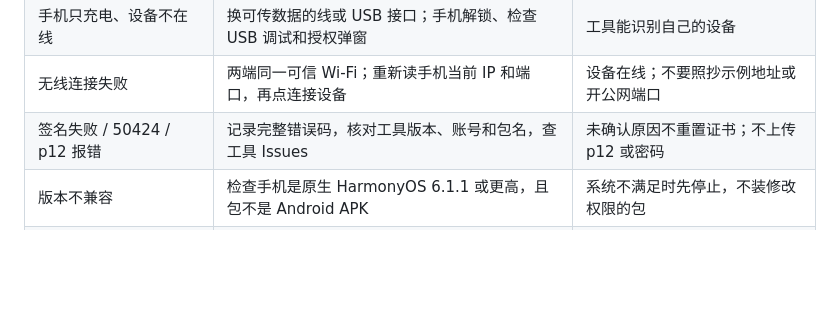
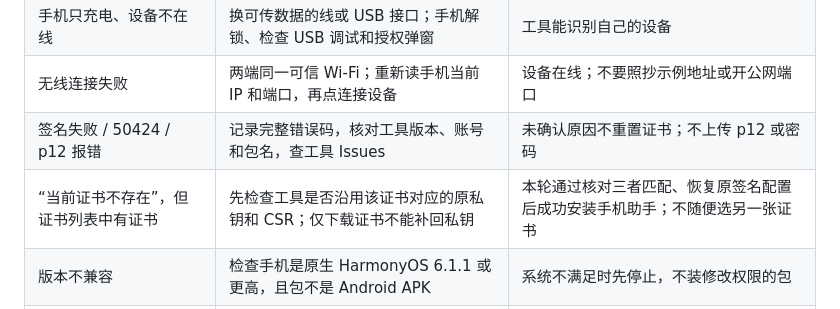
Before and after one commit to sis5595/hipda-oh, a Markdown page: docs/RENEWAL.md, the part around the change. Rendered like a GitHub page; blank space fills up the shorter version.

```diff
--- a/docs/RENEWAL.md
+++ b/docs/RENEWAL.md
@@ -37,6 +37,7 @@
 | 手机只充电、设备不在线 | 换可传数据的线或 USB 接口；手机解锁、检查 USB 调试和授权弹窗 | 工具能识别自己的设备 |
 | 无线连接失败 | 两端同一可信 Wi-Fi；重新读手机当前 IP 和端口，再点连接设备 | 设备在线；不要照抄示例地址或开公网端口 |
 | 签名失败 / 50424 / p12 报错 | 记录完整错误码，核对工具版本、账号和包名，查工具 Issues | 未确认原因不重置证书；不上传 p12 或密码 |
+| “当前证书不存在”，但证书列表中有证书 | 先检查工具是否沿用该证书对应的原私钥和 CSR；仅下载证书不能补回私钥 | 本轮通过核对三者匹配、恢复原签名配置后成功安装手机助手；不随便选另一张证书 |
 | 版本不兼容 | 检查手机是原生 HarmonyOS 6.1.1 或更高，且包不是 Android APK | 系统不满足时先停止，不装修改权限的包 |
 | 安装失败、版本过低 | 核对目标版本与已安装版本；使用正式发布的较新 HAP | 不降级、不先卸载 |
 | 下载完成但校验失败 | 在 HiPDA·OH 重新下载；重复失败反馈版本和文件名 | 只有 SHA-256 通过才可交接 |
```
Also changed, not shown: docs/INSTALL.md (+9 -1 lines), docs/UPDATER_DESIGN.md (+2 -0 lines), docs/images/install/assistant-installed-windows31.png (added), docs/images/install/assistant-mobile-home.png (added).
